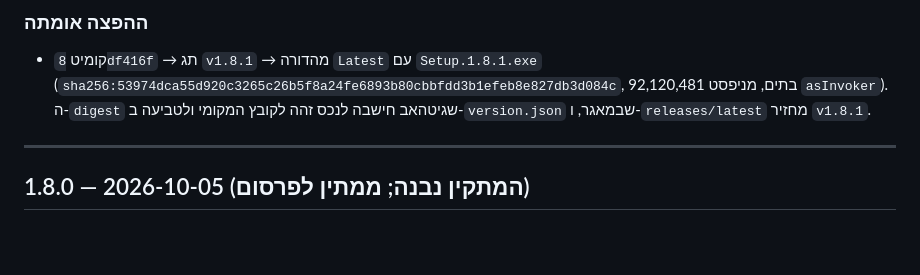
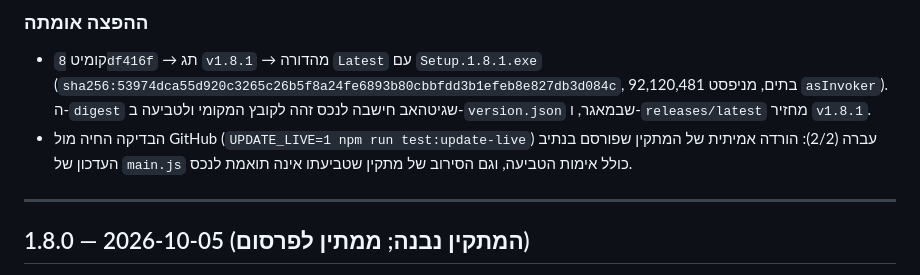
Before and after one commit to Lev-Good/Between-times, a Markdown page: docs/CHANGELOG.md, the part around the change. GitHub-like rendering; blank space fills up the shorter version.

Commit message:
docs: רישום אימות חי של נתיב העדכון ל-1.8.1
🤖 Generated with Codebuff
Co-Authored-By: Codebuff <noreply@codebuff.com>

```diff
--- a/docs/CHANGELOG.md
+++ b/docs/CHANGELOG.md
@@ -61,6 +61,9 @@
   (`sha256:53974dca55d920c3265c26b5f8a24fe6893b80cbbfdd3b1efeb8e827db3d084c`,
   92,120,481 בתים, מניפסט `asInvoker`). ה-`digest` שגיטהאב חישבה לנכס זהה לקובץ
   המקומי ולטביעה ב-`version.json` שבמאגר, ו-`releases/latest` מחזיר `v1.8.1`.
+- הבדיקה החיה מול GitHub (`UPDATE_LIVE=1 npm run test:update-live`) עברה (2/2):
+  הורדה אמיתית של המתקין שפורסם בנתיב העדכון של `main.js` כולל אימות הטביעה,
+  וגם הסירוב של מתקין שטביעתו אינה תואמת לנכס.
 
 ---
 
```
Also changed, not shown: docs/AGENT_LOG.md (+3 -0 lines).
